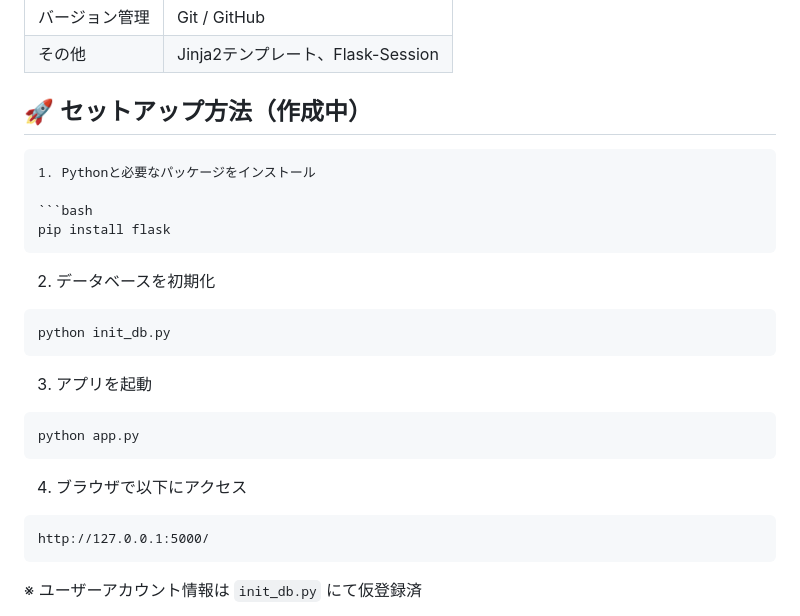
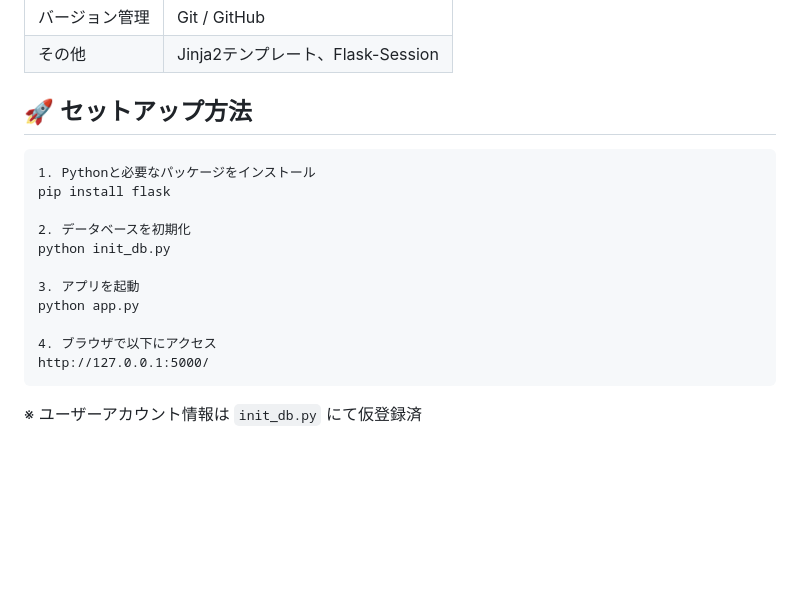
Before and after one commit to Tok8111/daily_report, a Markdown page: README.md, the part around the change. Drawn GitHub-style; blank space fills up the shorter version.

````diff
--- a/README.md
+++ b/README.md
@@ -34,30 +34,19 @@
 | バージョン管理 | Git / GitHub |
 | その他 | Jinja2テンプレート、Flask-Session |
 
-## 🚀 セットアップ方法（作成中）
+## 🚀 セットアップ方法
 
 ```
 1. Pythonと必要なパッケージをインストール
-
-```bash
 pip install flask
-```
 
 2. データベースを初期化
-
-```bash
 python init_db.py
-```
 
 3. アプリを起動
-
-```bash
 python app.py
-```
 
 4. ブラウザで以下にアクセス
-
-```
 http://127.0.0.1:5000/
 ```
 
````
